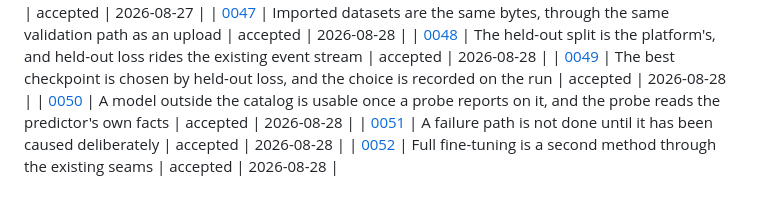
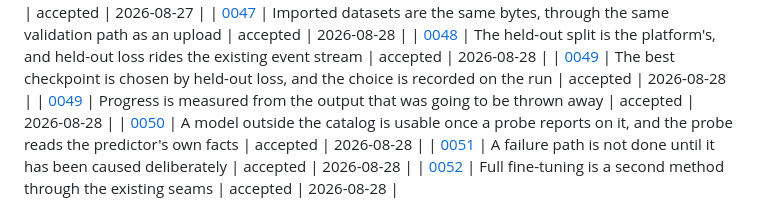
Before and after one commit to thp728/temper, a Markdown page: docs/adr/README.md, the part around the change. GitHub-like rendering.

```diff
--- a/docs/adr/README.md
+++ b/docs/adr/README.md
@@ -90,6 +90,7 @@ repository becomes public at submission.
 | [0047](0047-imported-datasets-are-the-same-bytes-through-the-same-validation-path.md) | Imported datasets are the same bytes, through the same validation path as an upload | accepted | 2026-08-28 |
 | [0048](0048-the-held-out-split-is-the-platforms-and-rides-the-existing-event-stream.md) | The held-out split is the platform's, and held-out loss rides the existing event stream | accepted | 2026-08-28 |
 | [0049](0049-the-best-checkpoint-is-chosen-by-held-out-loss-and-the-choice-is-recorded.md) | The best checkpoint is chosen by held-out loss, and the choice is recorded on the run | accepted | 2026-08-28 |
+| [0049](0049-progress-is-measured-from-the-output-that-was-going-to-be-thrown-away.md) | Progress is measured from the output that was going to be thrown away | accepted | 2026-08-28 |
 | [0050](0050-a-model-outside-the-catalog-is-usable-once-a-probe-reports-on-it.md) | A model outside the catalog is usable once a probe reports on it, and the probe reads the predictor's own facts | accepted | 2026-08-28 |
 | [0051](0051-a-failure-path-is-not-done-until-it-has-been-caused-deliberately.md) | A failure path is not done until it has been caused deliberately | accepted | 2026-08-28 |
 | [0052](0052-full-fine-tuning-is-a-second-method-through-the-existing-seams.md) | Full fine-tuning is a second method through the existing seams | accepted | 2026-08-28 |
```
Also changed, not shown: docs/adr/0049-progress-is-measured-from-the-output-that-was-going-to-be-thrown-away.md (added, +163 -0 lines).
